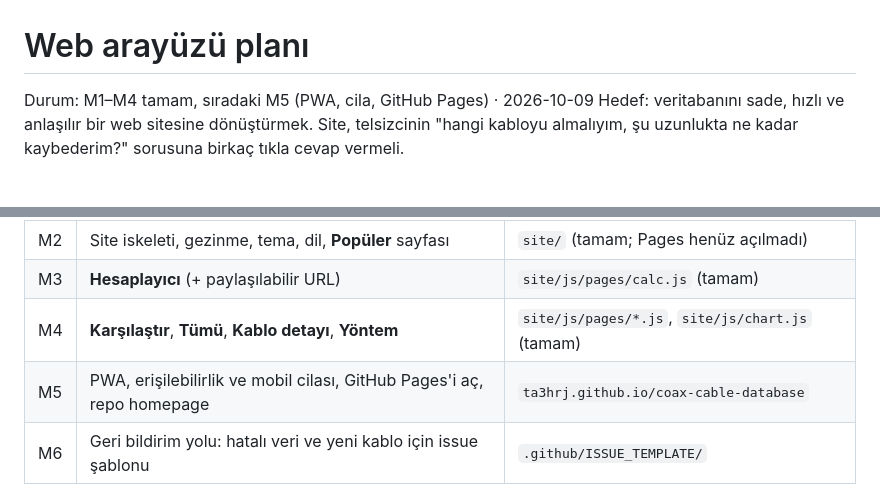
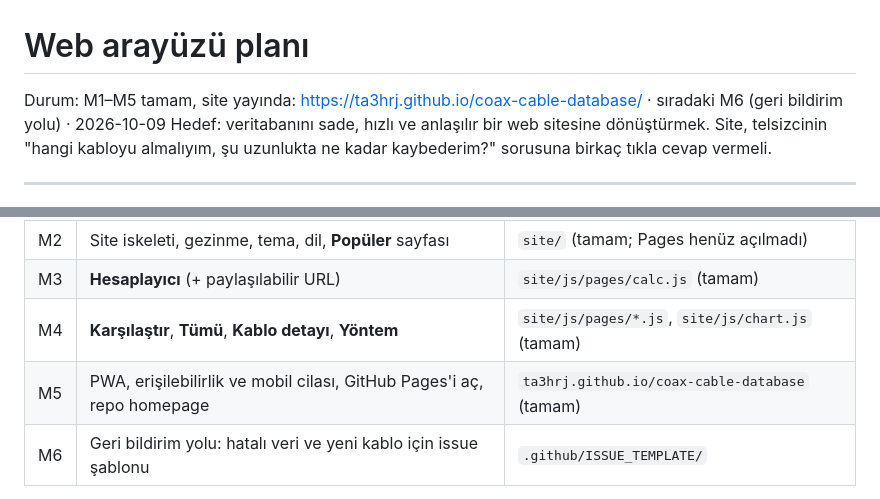
Before and after one commit to TA3HRJ/coax-cable-database, a Markdown page: docs/PLAN.md, 2 parts joined by grey strips. Rendered like a GitHub page.

```diff
--- a/docs/PLAN.md
+++ b/docs/PLAN.md
@@ -1,6 +1,6 @@
 # Web arayüzü planı
 
-Durum: M1–M4 tamam, sıradaki M5 (PWA, cila, GitHub Pages) · 2026-10-09
+Durum: M1–M5 tamam, site yayında: https://ta3hrj.github.io/coax-cable-database/ · sıradaki M6 (geri bildirim yolu) · 2026-10-09
 Hedef: veritabanını sade, hızlı ve anlaşılır bir web sitesine dönüştürmek. Site, telsizcinin
 "hangi kabloyu almalıyım, şu uzunlukta ne kadar kaybederim?" sorusuna birkaç tıkla cevap vermeli.
 
@@ -136,7 +136,7 @@ Veritabanındaki güncel değerler (dB/100 m), kartlarda gösterilecek bilgiye
 | M2 | Site iskeleti, gezinme, tema, dil, **Popüler** sayfası | `site/` (tamam; Pages henüz açılmadı) |
 | M3 | **Hesaplayıcı** (+ paylaşılabilir URL) | `site/js/pages/calc.js` (tamam) |
 | M4 | **Karşılaştır**, **Tümü**, **Kablo detayı**, **Yöntem** | `site/js/pages/*.js`, `site/js/chart.js` (tamam) |
-| M5 | PWA, erişilebilirlik ve mobil cilası, GitHub Pages'i aç, repo homepage | `ta3hrj.github.io/coax-cable-database` |
+| M5 | PWA, erişilebilirlik ve mobil cilası, GitHub Pages'i aç, repo homepage | `ta3hrj.github.io/coax-cable-database` (tamam) |
 | M6 | Geri bildirim yolu: hatalı veri ve yeni kablo için issue şablonu | `.github/ISSUE_TEMPLATE/` |
 
 Her aşama ayrı commit/PR; M2 sonrası site kullanılabilir durumda olur.
```
Also changed, not shown: README.md (+16 -3 lines), docs/HANDOFF.md (+17 -0 lines).
